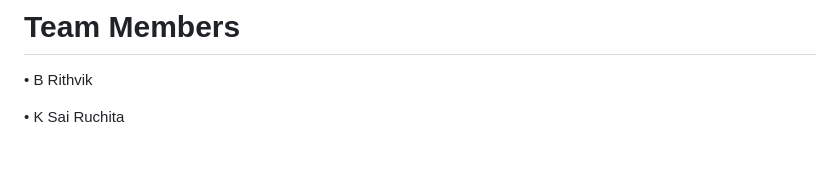
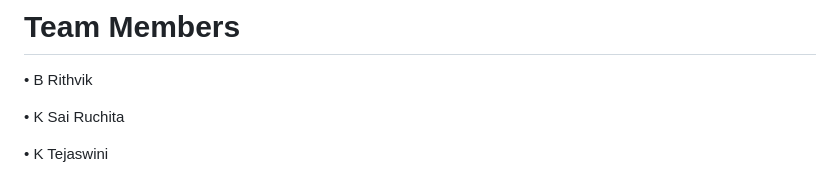
Before and after one commit to sairuchitha2005/FaecRecognition-Based-Attendance-System, a Markdown page: README.md, the part around the change. Rendered like a GitHub page; blank space fills up the shorter version.

```diff
--- a/README.md
+++ b/README.md
@@ -63,3 +63,5 @@ To use the Project :
 • B Rithvik
 
 • K Sai Ruchita
+
+• K Tejaswini
```
